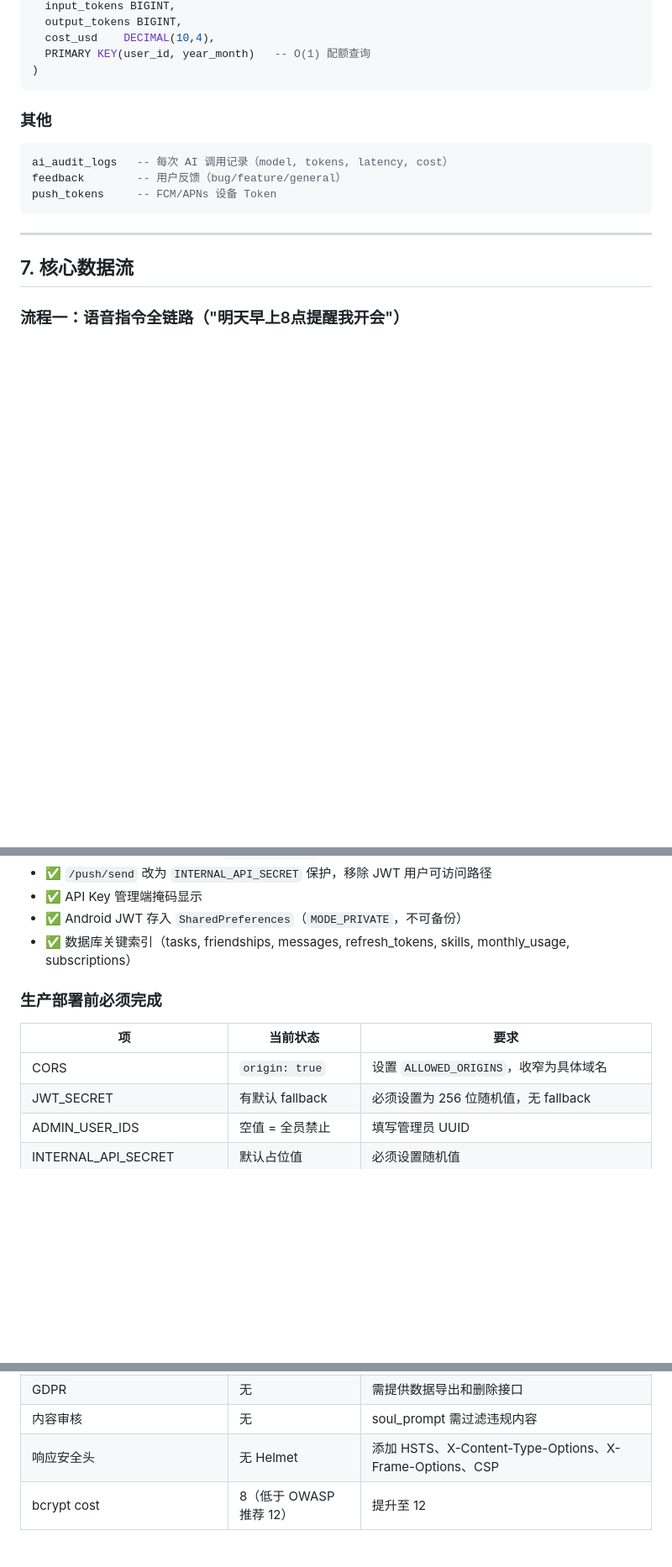
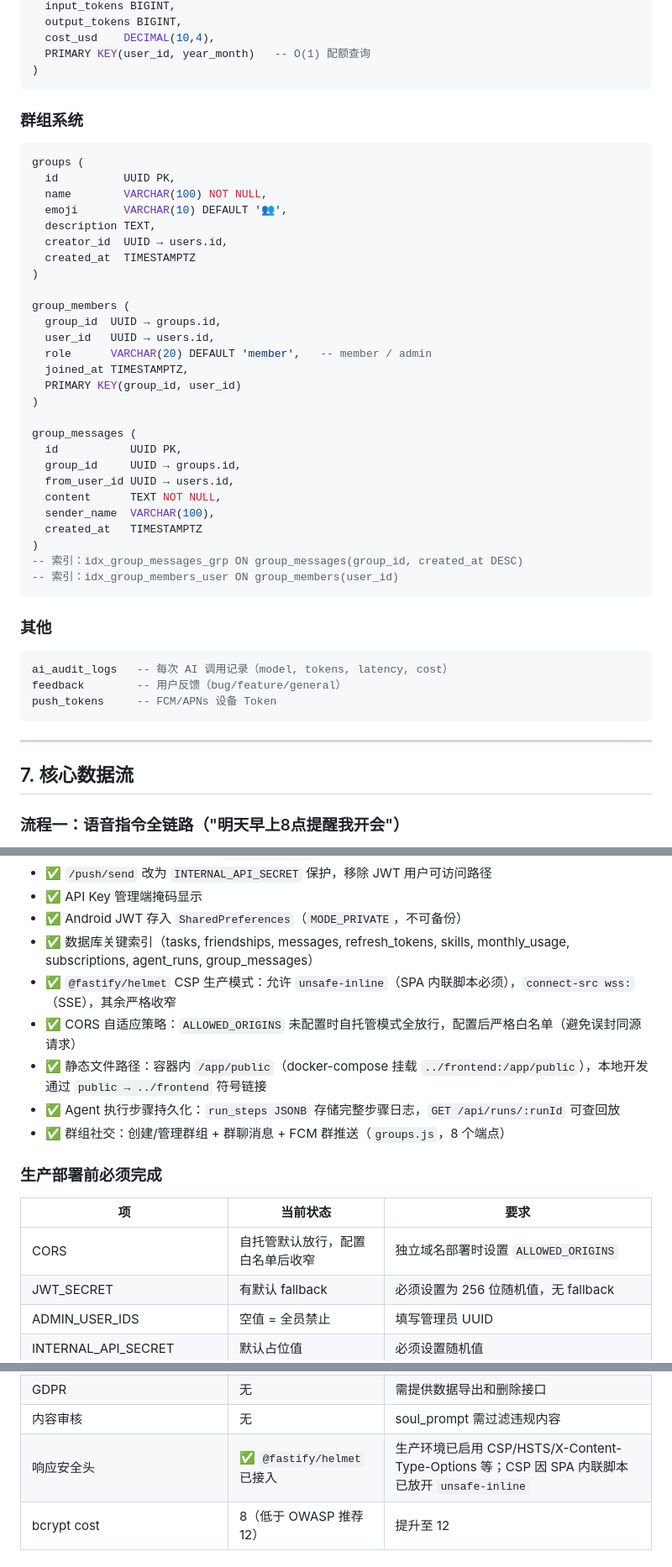
Before and after one commit to zijiangwang5795-dev/AIA, a Markdown page: package/docs/codebase-overview.md, 3 parts joined by grey strips. Shown at 84% size. Drawn GitHub-style; blank space fills up the shorter version.

````diff
--- a/package/docs/codebase-overview.md
+++ b/package/docs/codebase-overview.md
@@ -1116,6 +1207,38 @@ monthly_usage (
   cost_usd    DECIMAL(10,4),
   PRIMARY KEY(user_id, year_month)   -- O(1) 配额查询
 )
+```
+
+### 群组系统
+
+```sql
+groups (
+  id          UUID PK,
+  name        VARCHAR(100) NOT NULL,
+  emoji       VARCHAR(10) DEFAULT '👥',
+  description TEXT,
+  creator_id  UUID → users.id,
+  created_at  TIMESTAMPTZ
+)
+
+group_members (
+  group_id  UUID → groups.id,
+  user_id   UUID → users.id,
+  role      VARCHAR(20) DEFAULT 'member',   -- member / admin
+  joined_at TIMESTAMPTZ,
+  PRIMARY KEY(group_id, user_id)
+)
+
+group_messages (
+  id           UUID PK,
+  group_id     UUID → groups.id,
+  from_user_id UUID → users.id,
+  content      TEXT NOT NULL,
+  sender_name  VARCHAR(100),
+  created_at   TIMESTAMPTZ
+)
+-- 索引：idx_group_messages_grp ON group_messages(group_id, created_at DESC)
+-- 索引：idx_group_members_user ON group_members(user_id)
 ```
 
 ### 其他
@@ -1316,13 +1439,18 @@ DEMO_OTP=123456
 - ✅ `/push/send` 改为 `INTERNAL_API_SECRET` 保护，移除 JWT 用户可访问路径
 - ✅ API Key 管理端掩码显示
 - ✅ Android JWT 存入 `SharedPreferences`（`MODE_PRIVATE`，不可备份）
-- ✅ 数据库关键索引（tasks, friendships, messages, refresh_tokens, skills, monthly_usage, subscriptions）
+- ✅ 数据库关键索引（tasks, friendships, messages, refresh_tokens, skills, monthly_usage, subscriptions, agent_runs, group_messages）
+- ✅ `@fastify/helmet` CSP 生产模式：允许 `unsafe-inline`（SPA 内联脚本必须），`connect-src wss:`（SSE），其余严格收窄
+- ✅ CORS 自适应策略：`ALLOWED_ORIGINS` 未配置时自托管模式全放行，配置后严格白名单（避免误封同源请求）
+- ✅ 静态文件路径：容器内 `/app/public`（docker-compose 挂载 `../frontend:/app/public`），本地开发通过 `public → ../frontend` 符号链接
+- ✅ Agent 执行步骤持久化：`run_steps JSONB` 存储完整步骤日志，`GET /api/runs/:runId` 可查回放
+- ✅ 群组社交：创建/管理群组 + 群聊消息 + FCM 群推送（`groups.js`，8 个端点）
 
 ### 生产部署前必须完成
 
 | 项 | 当前状态 | 要求 |
 |---|---|---|
-| CORS | `origin: true` | 设置 `ALLOWED_ORIGINS`，收窄为具体域名 |
+| CORS | 自托管默认放行，配置白名单后收窄 | 独立域名部署时设置 `ALLOWED_ORIGINS` |
 | JWT_SECRET | 有默认 fallback | 必须设置为 256 位随机值，无 fallback |
 | ADMIN_USER_IDS | 空值 = 全员禁止 | 填写管理员 UUID |
 | INTERNAL_API_SECRET | 默认占位值 | 必须设置随机值 |
@@ -1335,7 +1463,7 @@ DEMO_OTP=123456
 | 敏感字段加密 | 手机号明文 | 生产建议加密存储 |
 | GDPR | 无 | 需提供数据导出和删除接口 |
 | 内容审核 | 无 | soul_prompt 需过滤违规内容 |
-| 响应安全头 | 无 Helmet | 添加 HSTS、X-Content-Type-Options、X-Frame-Options、CSP |
+| 响应安全头 | ✅ `@fastify/helmet` 已接入 | 生产环境已启用 CSP/HSTS/X-Content-Type-Options 等；CSP 因 SPA 内联脚本已放开 `unsafe-inline` |
 | bcrypt cost | 8（低于 OWASP 推荐 12）| 提升至 12 |
 
 ### 待实现功能（TODO）
````
Also changed, not shown: other parts of package/docs/codebase-overview.md (+94 -3 lines).
